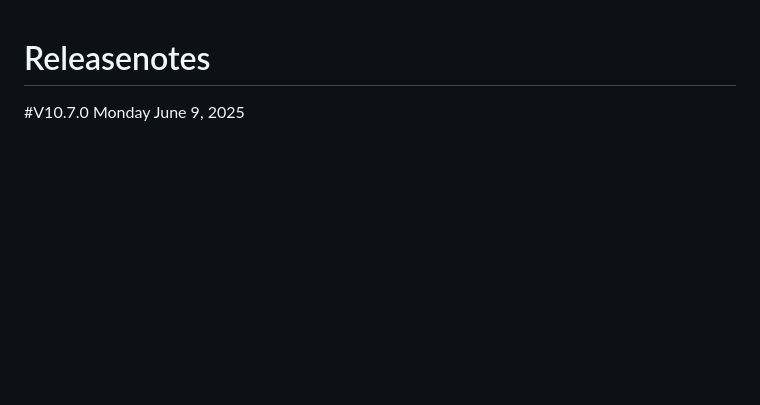
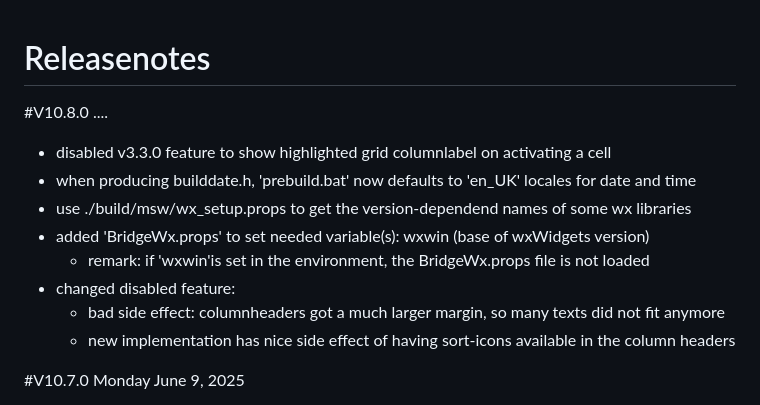
Before and after one commit to BusyHarry/BridgeWx, a Markdown page: release/releasenotes.md, the part around the change. GitHub-like rendering; blank space fills up the shorter version.

Commit message:
Update releasenotes.md
Changes up to now as step to V10.8.0

```diff
--- a/release/releasenotes.md
+++ b/release/releasenotes.md
@@ -1,4 +1,14 @@
 # Releasenotes
+#V10.8.0  ....
+ - disabled v3.3.0 feature to show highlighted grid columnlabel on activating a cell
+ - when producing builddate.h, 'prebuild.bat' now defaults to 'en_UK' locales for date and time
+ - use ./build/msw/wx_setup.props to get the version-dependend names of some wx libraries
+ - added 'BridgeWx.props' to set needed variable(s): wxwin (base of wxWidgets version)
+   - remark: if 'wxwin'is set in the environment, the BridgeWx.props file is not loaded
+ - changed disabled feature:
+   - bad side effect: columnheaders got a much larger margin, so many texts did not fit anymore
+   - new implementation has nice side effect of having sort-icons available in the column headers
+
 #V10.7.0  Monday June 9, 2025
  - easier translation (more)
  - wxCombobox sometimes truncates content (old problem again)
```
